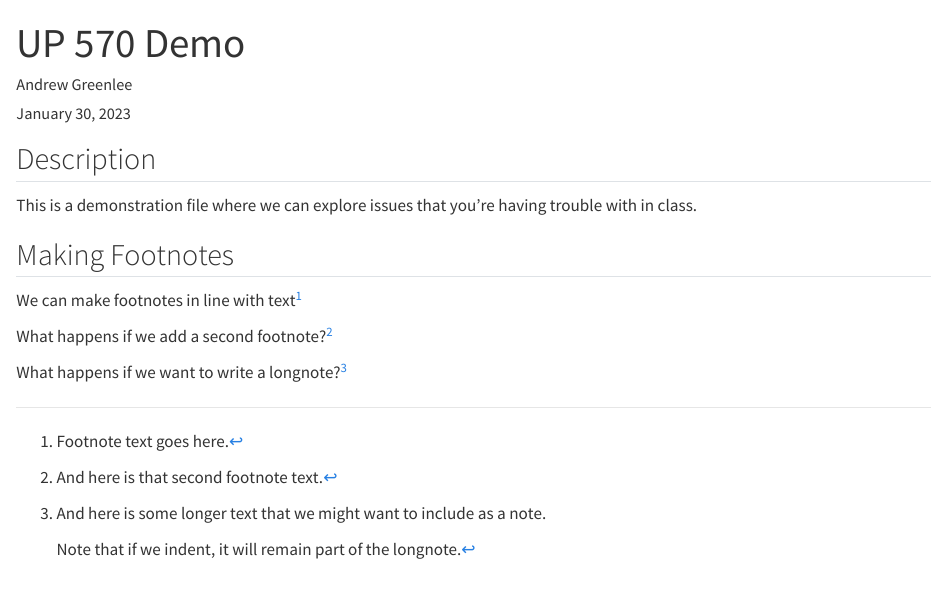
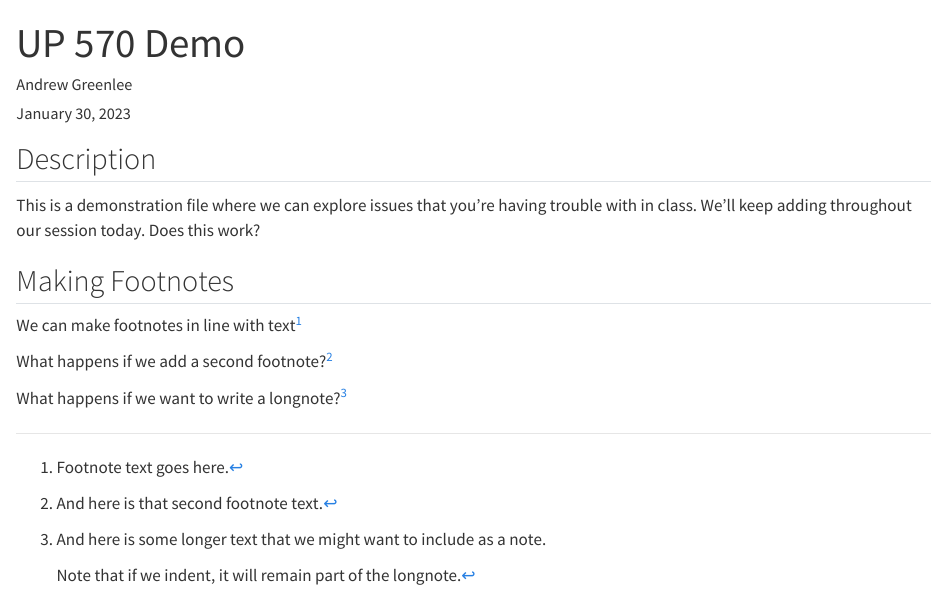
Before and after one commit to agreen4/UP-570-Demo-20230130, a Quarto document (Demo.qmd): the page in a window 1100 px wide, from its top. Rendered offline with R 4.5, knitr and Pandoc in place of Quarto, with nearby package versions.

Commit message:
Update Site

```diff
--- a/Demo.qmd
+++ b/Demo.qmd
@@ -8,18 +8,20 @@ editor: visual
 
 ## Description
 
-This is a demonstration file where we can explore issues that you're having trouble with in class.
+This is a demonstration file where we can explore issues that you're having trouble with in class. We'll keep adding throughout our session today. Does this work?
 
 ## Making Footnotes
 
 We can make footnotes in line with text[^1]
 
+[^1]: Footnote text goes here.
+
 What happens if we add a second footnote?[^2]
 
-What happens if we want to write a longnote?[^longnote]
+[^2]: And here is that second footnote text.
 
-[^1]: Footnote text goes here.
-[^2]: And here is that second footnote text.
-[^longnote]: And here is some longer text that we might want to include as a note.
+What happens if we want to write a longnote?[^3]
+
+[^3]: And here is some longer text that we might want to include as a note.
 
     Note that if we indent, it will remain part of the longnote.
--- /dev/null
+++ b/_quarto.yml
@@ -0,0 +1,2 @@
+project:
+  type: website
```
Also changed, not shown: 21 other files.
